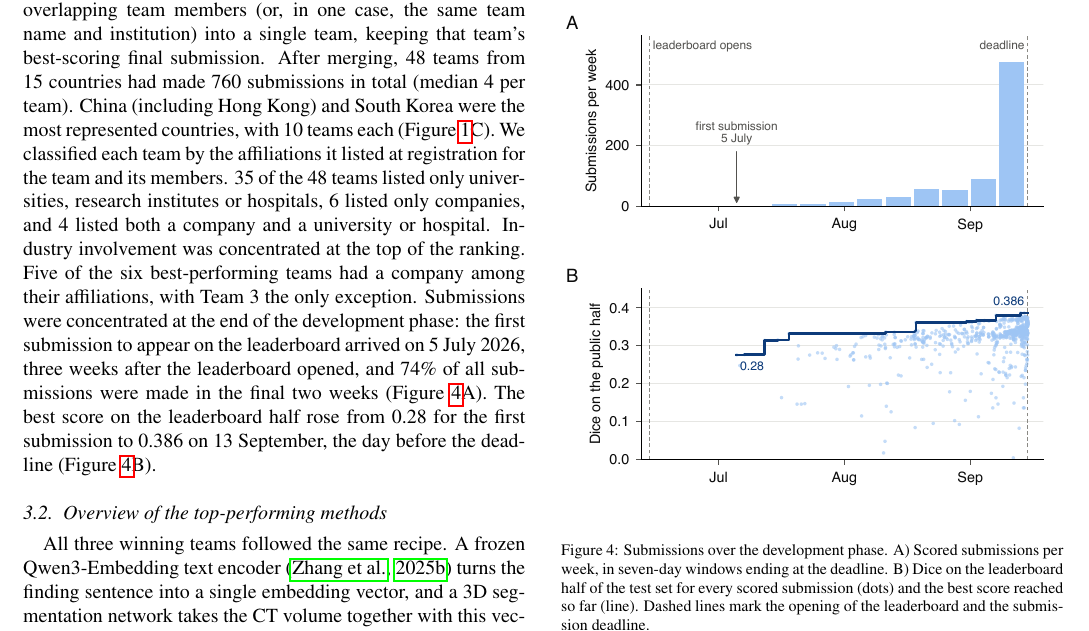
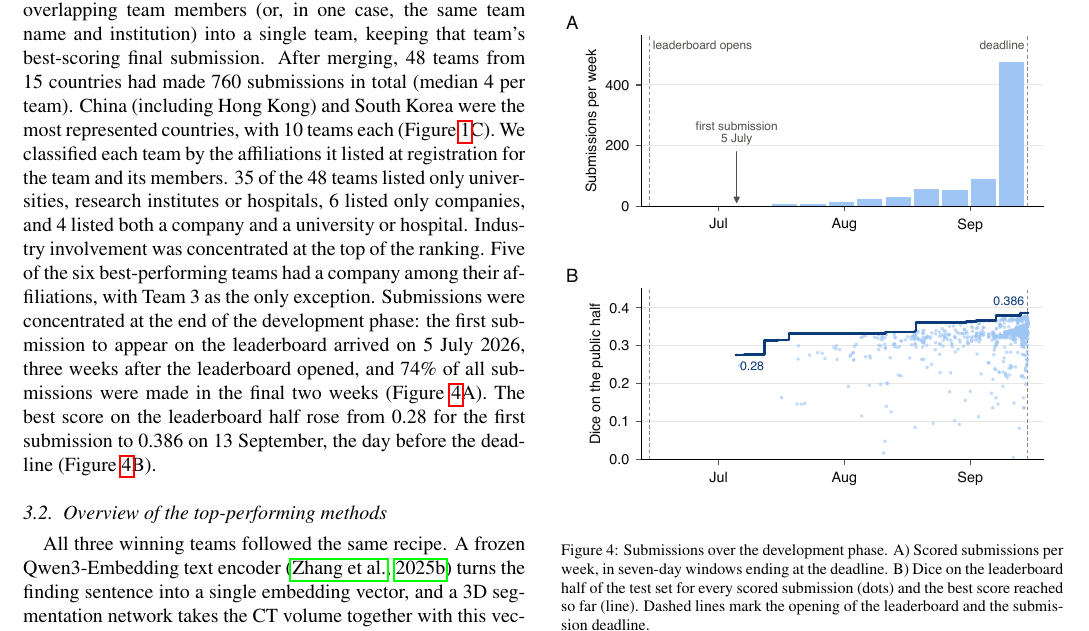
Before and after one commit to MohammedSB/rexgrounding-challenge-paper, a LaTeX paper (paper/main.tex): part of page 6 of 24, cut so that both start at the same text. Compiled offline with pdfLaTeX.

Commit message:
Participation: 'as the only exception'
Co-Authored-By: Claude Opus 5.5 <noreply@anthropic.com>

```diff
--- a/paper/main.tex
+++ b/paper/main.tex
@@ -626,7 +626,7 @@ the team and its members. 35 of the 48 teams listed only
 universities, research institutes or hospitals, 6 listed only
 companies, and 4 listed both a company and a university or hospital. Industry involvement was concentrated at the
 top of the ranking. Five of the six best-performing teams had a company among
-their affiliations, with Team~3 the only exception. Submissions were concentrated at the end of the development
+their affiliations, with Team~3 as the only exception. Submissions were concentrated at the end of the development
 phase: the first submission to appear on the leaderboard arrived on 5 July 2026, three weeks after the
 leaderboard opened, and 74\% of all submissions were made in the final
 two weeks (Figure~\ref{fig:timeline}A). The best score on the leaderboard half rose
```
Also changed, not shown: 1 other file.
